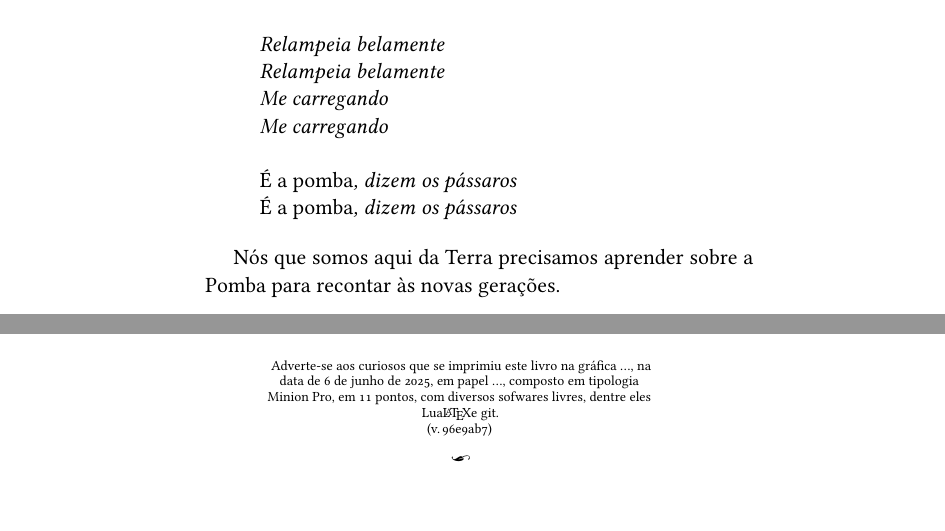
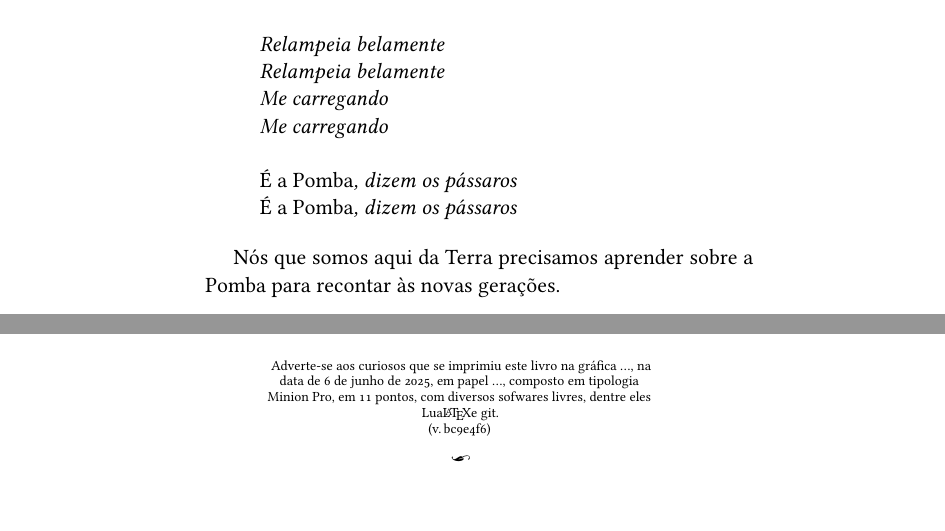
Before and after one commit to hedra-editora/mi_cantos_atanasio, a LaTeX book (LIVRO.tex, which reads TEXTO.tex, edlab-git.sty): two parts of pages 55 and 136 of 136, joined at a grey line, cut so that both start at the same text. Compiled offline with XeLaTeX; a missing font is replaced by an installed copy or a similar font.

Commit message:
revisão

```diff
--- a/TEXTO.tex
+++ b/TEXTO.tex
@@ -479,8 +479,8 @@ Relampeia belamente\\
 Me carregando\\
 Me carregando
 
-\emph{É a pomba}, dizem os pássaros\\
-\emph{É a pomba}, dizem os pássaros
+\emph{É a Pomba}, dizem os pássaros\\
+\emph{É a Pomba}, dizem os pássaros
 \end{verse}
 
 Nós que somos aqui da Terra precisamos aprender sobre a Pomba para
--- a/edlab-git.sty
+++ b/edlab-git.sty
@@ -1 +1 @@
-\newcommand{\RevisionInfo}{96e9ab7}
+\newcommand{\RevisionInfo}{bc9e4f6}
```
